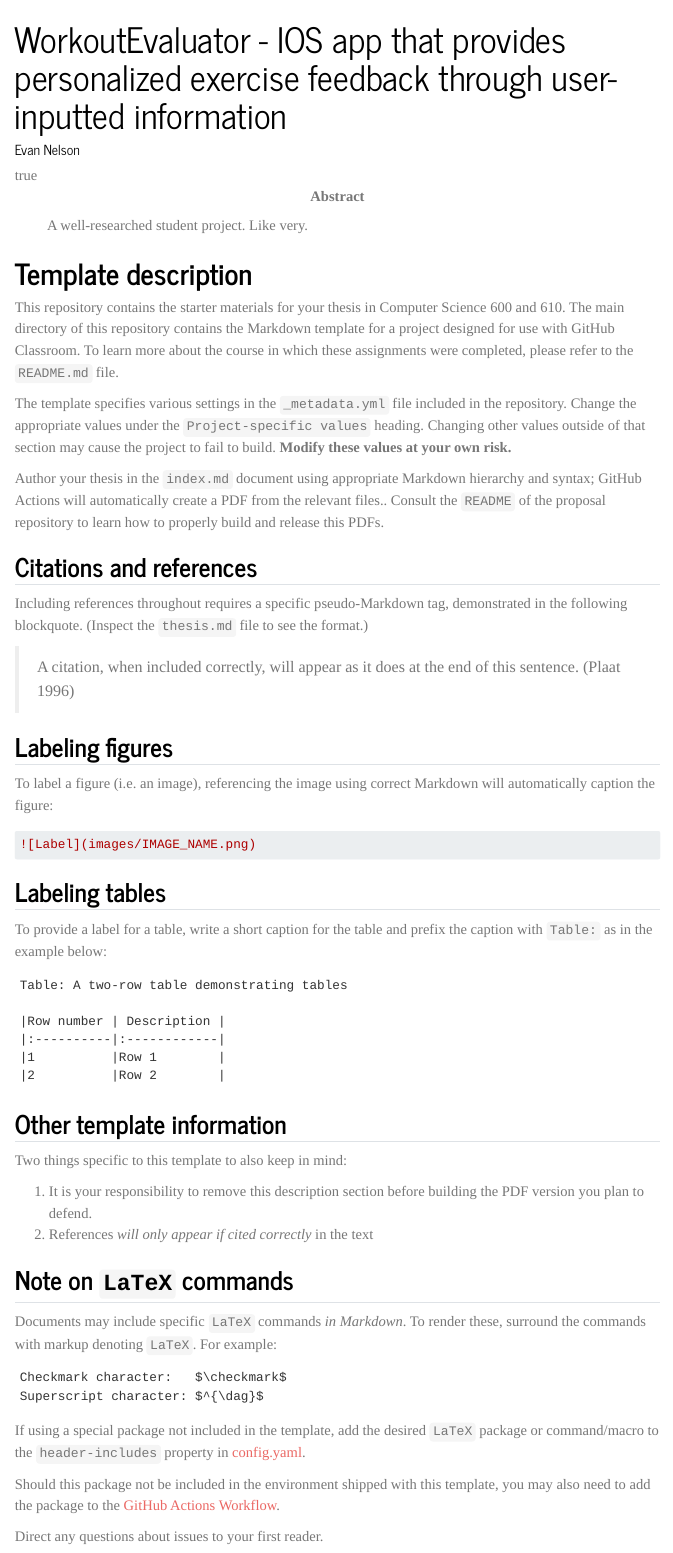
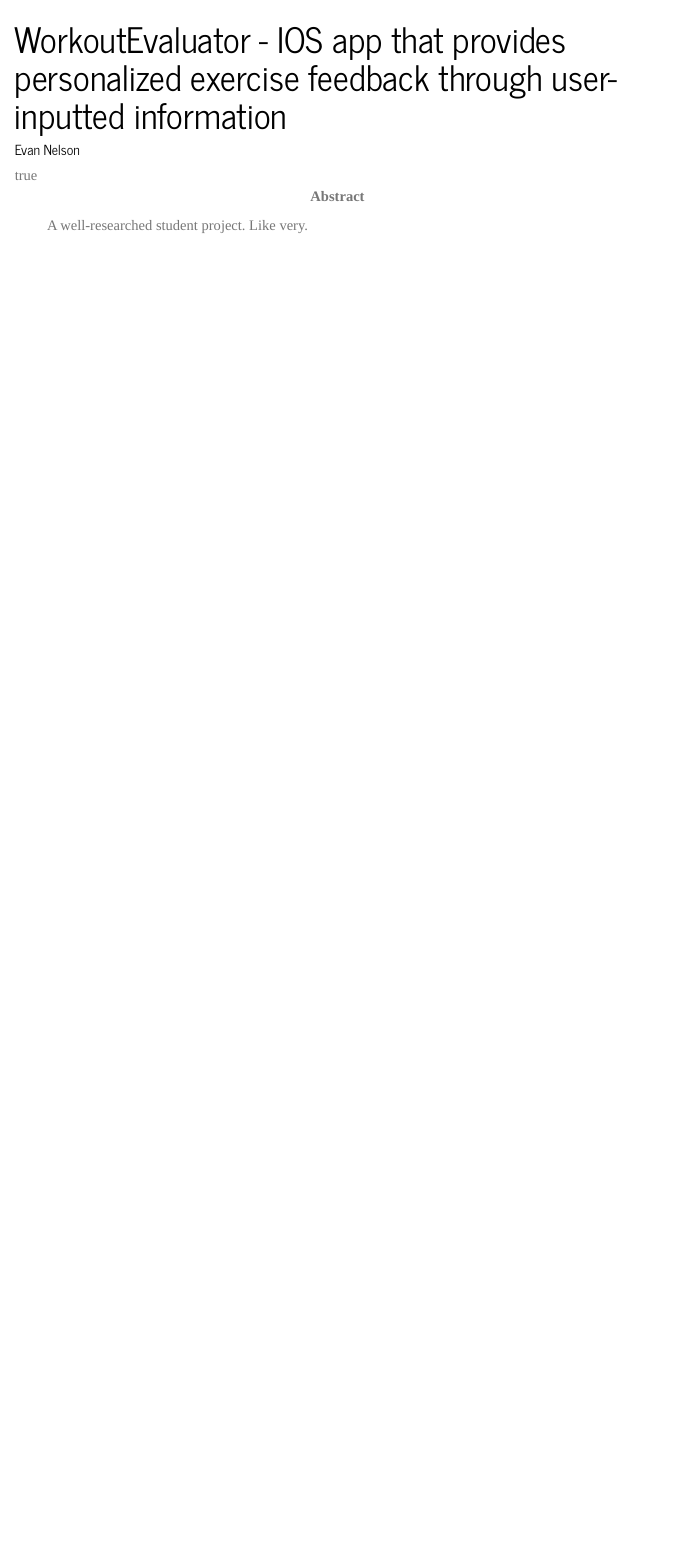
Before and after one commit to Allegheny-Computer-Science-600610-25-26/senior-comprehensive-project-journal-and-chapters-EvanNelson04, a Quarto document (thesis/index.qmd): the page in a window 1100 px wide, from its top. Rendered offline with R 4.5, knitr and Pandoc in place of Quarto, with nearby package versions; menus at the side of the page are left out.

Commit message:
deleting template

````diff
--- a/thesis/index.qmd
+++ b/thesis/index.qmd
@@ -34,80 +34,6 @@ abstract: |
   A well-researched student project. Like very.
 ---
 
-# Template description
-
-This repository contains the starter materials for your thesis in Computer
-Science 600 and 610. The main directory of this repository contains the Markdown
-template for a project designed for use with GitHub Classroom. To learn more about
-the course in which these assignments were completed, please refer to the `README.md` file.
-
-The template specifies various settings in the `_metadata.yml` file included in the
-repository. Change the appropriate values under the `Project-specific values`
-heading. Changing other values outside of that section may cause the project to
-fail to build. **Modify these values at your own risk.**
-
-Author your thesis in the `index.md` document using appropriate Markdown
-hierarchy and syntax; GitHub Actions will automatically create a PDF from the relevant
-files.. Consult the `README` of the proposal repository to learn how to properly build
-and release this PDFs.
-
-## Citations and references
-
-Including references throughout requires a specific pseudo-Markdown tag, demonstrated
-in the following blockquote. (Inspect the `thesis.md` file to see the format.)
-
-> A citation, when included correctly, will appear as it does at the end of this
-> sentence. [@plaat1996research]
-
-## Labeling figures
-
-To label a figure (i.e. an image), referencing the image using correct Markdown
-will automatically caption the figure:
-
-```markdown
-![Label](images/IMAGE_NAME.png)
-```
-
-## Labeling tables
-
-To provide a label for a table, write a short caption for the table and prefix the caption
-with `Table:` as in the example below:
-
-```
-Table: A two-row table demonstrating tables
-
-|Row number | Description |
-|:----------|:------------|
-|1          |Row 1        |
-|2          |Row 2        |
-```
-
-## Other template information
-
-Two things specific to this template to also keep in mind:
-
-1. It is your responsibility to remove this description section before building
-the PDF version you plan to defend.
-2. References _will only appear if cited correctly_ in the text
-
-## Note on `LaTeX` commands
-
-Documents may include specific `LaTeX` commands _in Markdown_. To render these, surround the commands
-with markup denoting `LaTeX`. For example:
-
-```
-Checkmark character:   $\checkmark$
-Superscript character: $^{\dag}$
-```
-
-If using a special package not included in the template, add the desired `LaTeX`
-package or command/macro to the `header-includes` property in [config.yaml](config.yaml).
-
-Should this package not be included in the environment shipped with this template,
-you may also need to add the package to the [GitHub Actions Workflow](.github/workflows/main.yml).
-
-Direct any questions about issues to your first reader.
-
 {{< include _introduction.qmd >}}
 
 {{< include _related_work.qmd >}}
````
